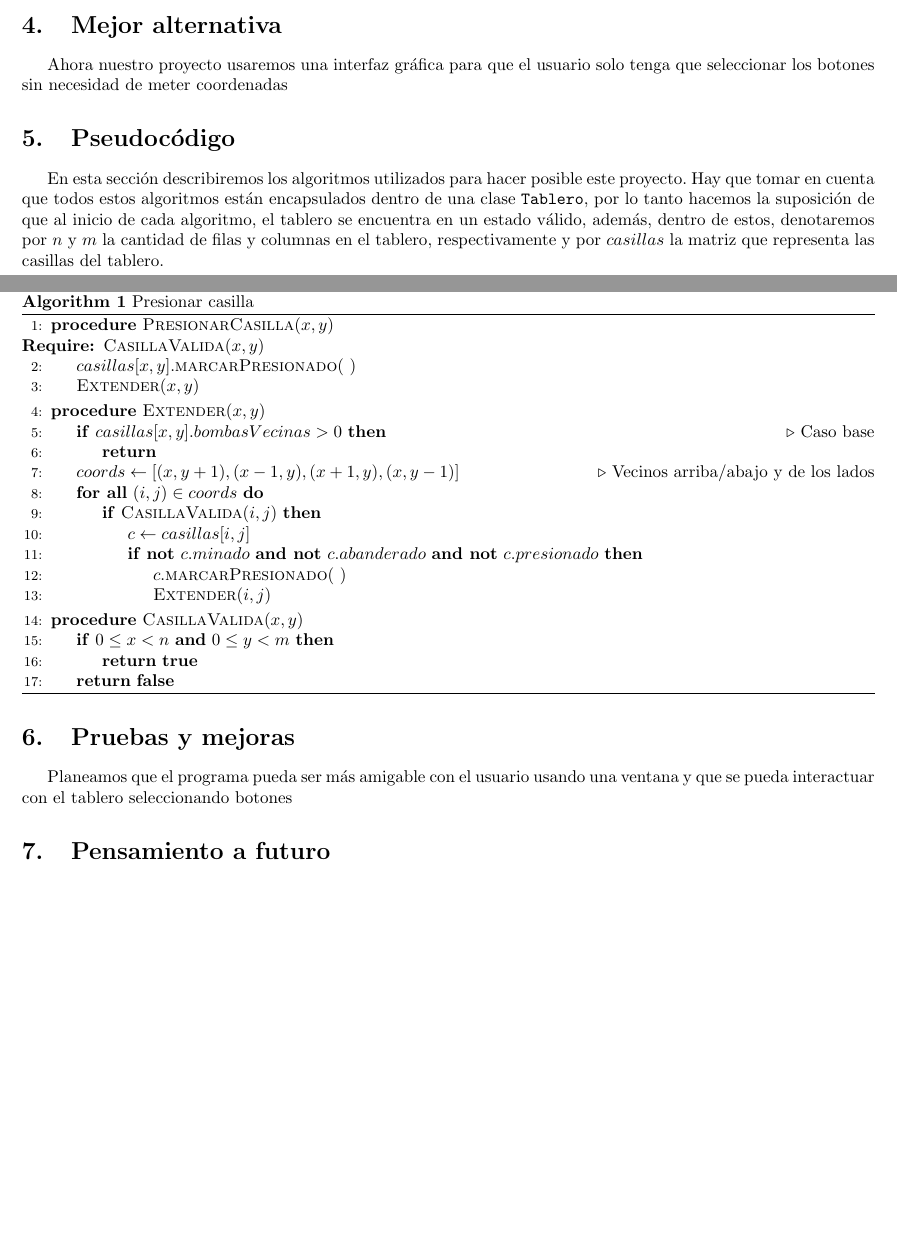
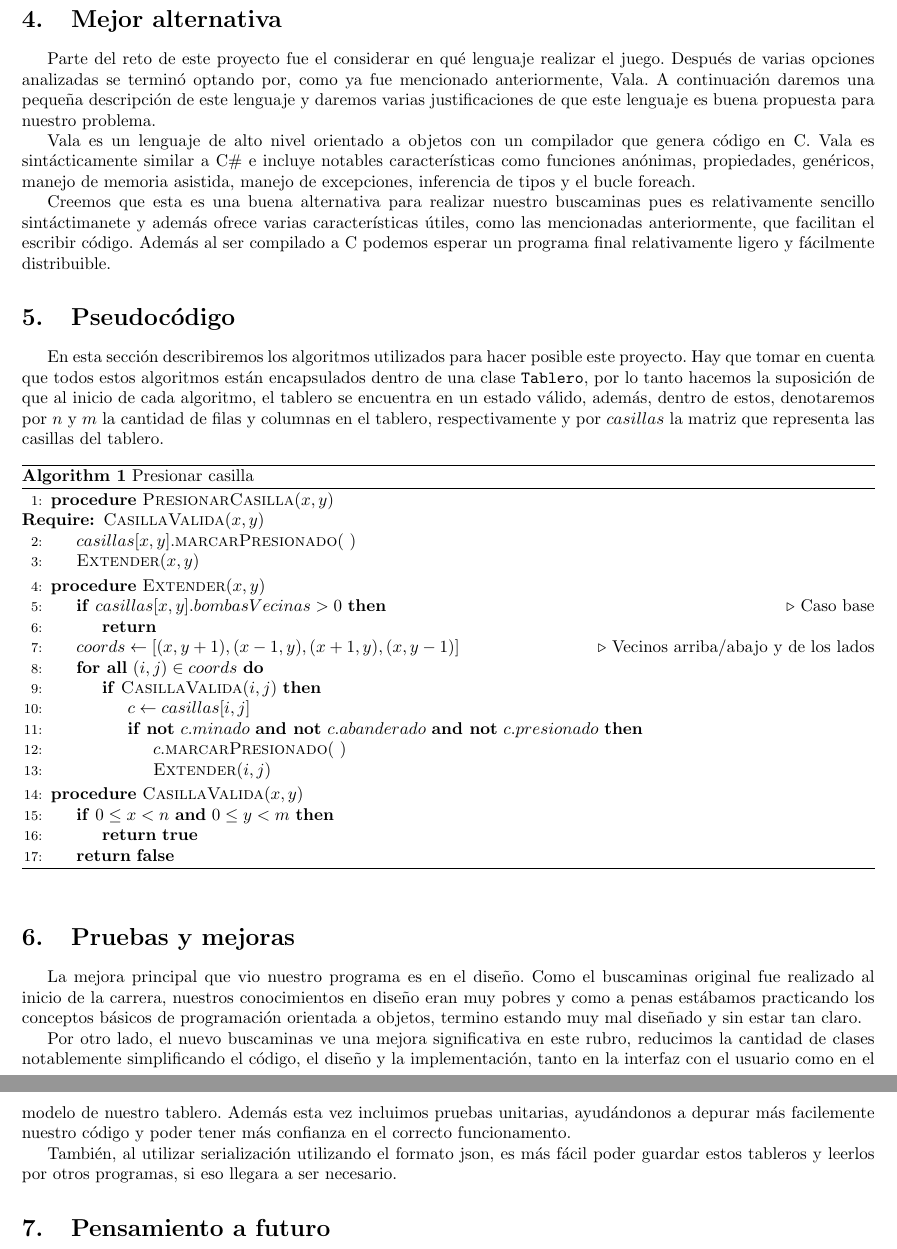
Before and after one commit to BrayanCaro/Buscaminas, a LaTeX document (reporte/Reporte.tex): two parts of pages 1 and 2 of 2 before the commit and two parts of pages 2 and 3 of 3 after it, joined at a grey line, cut so that both start at the same text, the shorter picture padded with empty space. Compiled offline with pdfLaTeX.

Commit message:
modificado reporte

```diff
--- a/reporte/Reporte.tex
+++ b/reporte/Reporte.tex
@@ -40,7 +72,24 @@ heightrounded,
     \end{enumerate}
 
     \section{Mejor alternativa}
-    Ahora nuestro proyecto usaremos una interfaz gráfica para que el usuario solo tenga que seleccionar los botones sin necesidad de meter coordenadas
+
+	Parte del reto de este proyecto fue el considerar en qué lenguaje realizar
+	el juego. Después de varias opciones analizadas se terminó optando por, como
+	ya fue mencionado anteriormente, Vala. A continuación daremos una pequeña
+	descripción de este lenguaje y daremos varias justificaciones de que este
+	lenguaje es buena propuesta para nuestro problema.
+
+	Vala es un lenguaje de alto nivel orientado a objetos con un compilador
+	que genera código en C. Vala es sintácticamente similar a C\# e incluye
+	notables características como funciones anónimas, propiedades, genéricos,
+	manejo de memoria asistida, manejo de excepciones, inferencia de tipos y el
+	bucle foreach.
+
+	Creemos que esta es una buena alternativa para realizar nuestro buscaminas
+	pues es relativamente sencillo sintáctimanete y además ofrece varias
+	características útiles, como las mencionadas anteriormente, que facilitan el
+	escribir código. Además al ser compilado a C podemos esperar un programa
+	final relativamente ligero y fácilmente distribuible.
 
     \section{Pseudocódigo}
 
@@ -93,9 +142,26 @@ heightrounded,
 
 
     \section{Pruebas y mejoras}
-    Planeamos que el programa pueda ser más amigable con el usuario usando una ventana y que se pueda interactuar con el tablero seleccionando botones
+
+	La mejora principal que vio nuestro programa es en el diseño. Como el
+	buscaminas original fue realizado al inicio de la carrera, nuestros
+	conocimientos en diseño eran muy pobres y como a penas estábamos practicando
+	los conceptos básicos de programación orientada a objetos, termino estando
+	muy mal diseñado y sin estar tan claro.
+
+	Por otro lado, el nuevo buscaminas ve una mejora significativa en este
+	rubro, reducimos la cantidad de clases notablemente simplificando el código,
+	el diseño y la implementación, tanto en la interfaz con el usuario como en
+	el modelo de nuestro tablero. Además esta vez incluimos pruebas unitarias,
+	ayudándonos a depurar más facilemente nuestro código y poder tener más
+	confianza en el correcto funcionamento.
+
+	También, al utilizar serialización utilizando el formato json, es más fácil
+	poder guardar estos tableros y leerlos por otros programas, si eso llegara
+	a ser necesario.
 
     \section{Pensamiento a futuro}
+
     El programa podría ponerse en las tiendas de alguna plataforma de software como en 'Software de Ubuntu' porque Vala esta diseñado para la creación de aplicaciones (usando las bibliotecas de GNOME).
 
     \section*{Bibliografía}
```
Also changed, not shown: reporte/Reporte.pdf, reporte/Reporte.tex (52 more changed lines).
